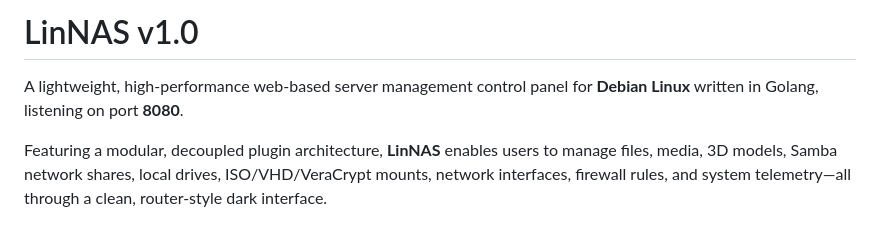
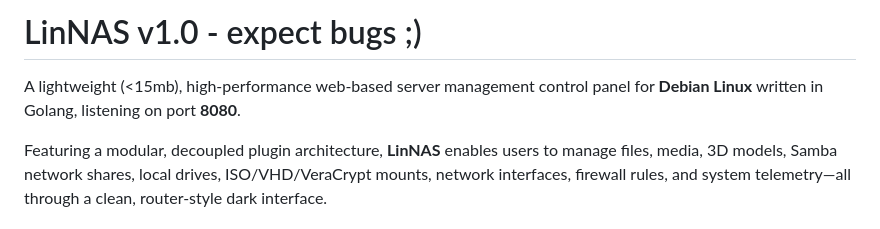
Before and after one commit to derbenx/LinNAS, a Markdown page: README.md, the part around the change. GitHub-like rendering.

Commit message:
Revise README for LinNAS v1.0 description
Updated README to include size specification for LinNAS.

```diff
--- a/README.md
+++ b/README.md
@@ -1,6 +1,6 @@
-# LinNAS v1.0
+# LinNAS v1.0 - expect bugs ;)
 
-A lightweight, high-performance web-based server management control panel for **Debian Linux** written in Golang, listening on port **8080**.
+A lightweight (<15mb), high-performance web-based server management control panel for **Debian Linux** written in Golang, listening on port **8080**.
 
 Featuring a modular, decoupled plugin architecture, **LinNAS** enables users to manage files, media, 3D models, Samba network shares, local drives, ISO/VHD/VeraCrypt mounts, network interfaces, firewall rules, and system telemetry—all through a clean, router-style dark interface.
 
```
